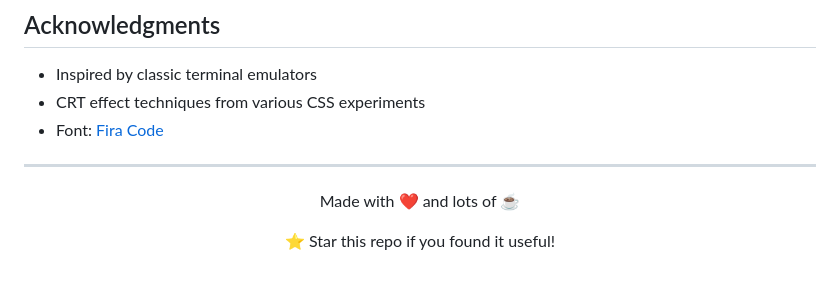
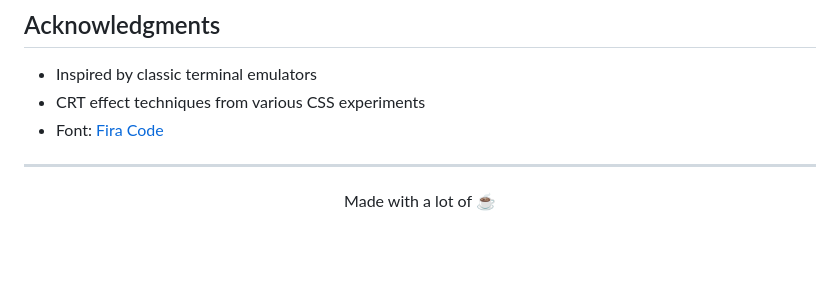
Before and after one commit to Adelzxr/Terminal-Task-Manager, a Markdown page: README.md, the part around the change. Drawn GitHub-style; blank space fills up the shorter version.

```diff
--- a/README.md
+++ b/README.md
@@ -141,8 +141,6 @@ This project is licensed under the MIT License - see the [LICENSE](LICENSE) file
 
 <div align="center">
 
-Made with ❤️ and lots of ☕
-
-⭐ Star this repo if you found it useful!
+Made with a lot of ☕
 
 </div>
```
